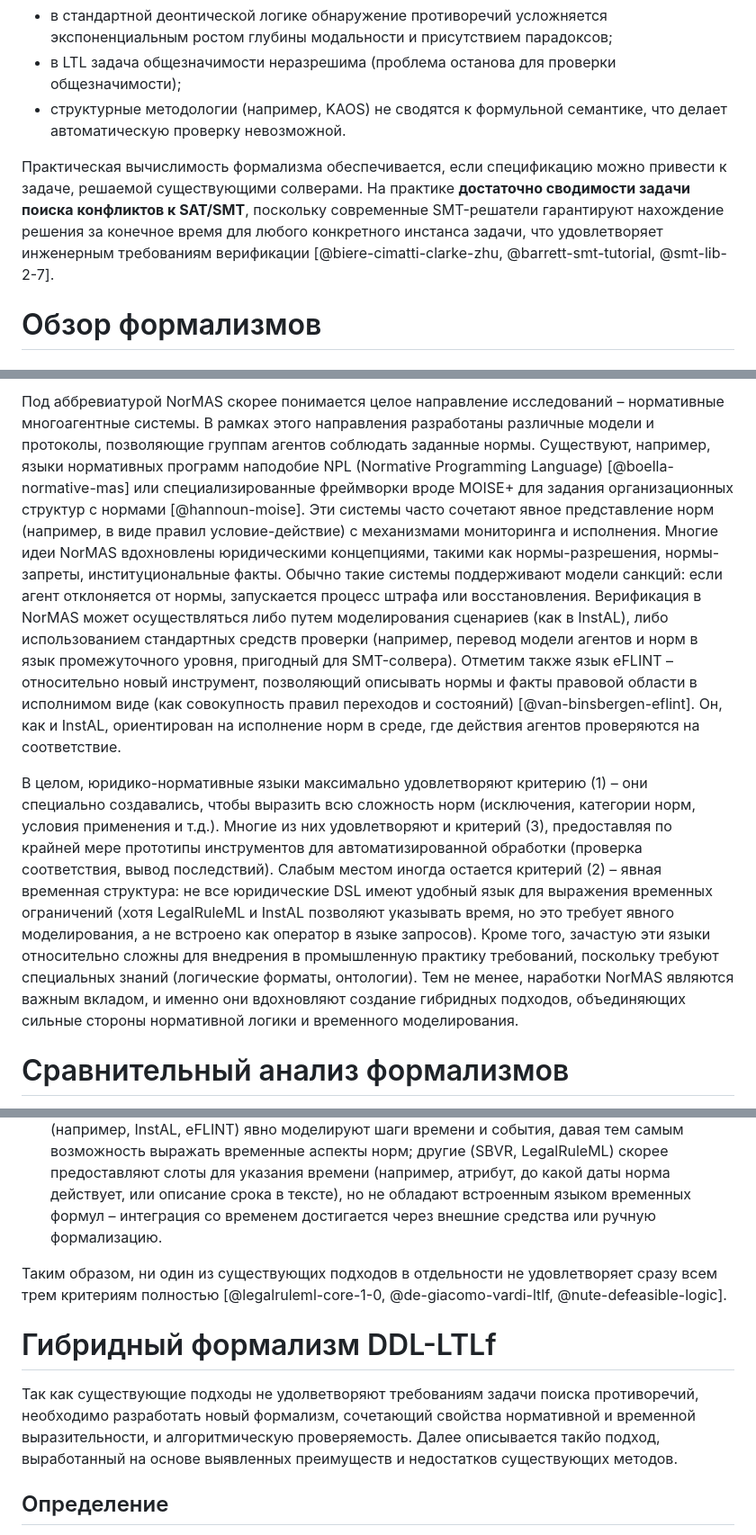
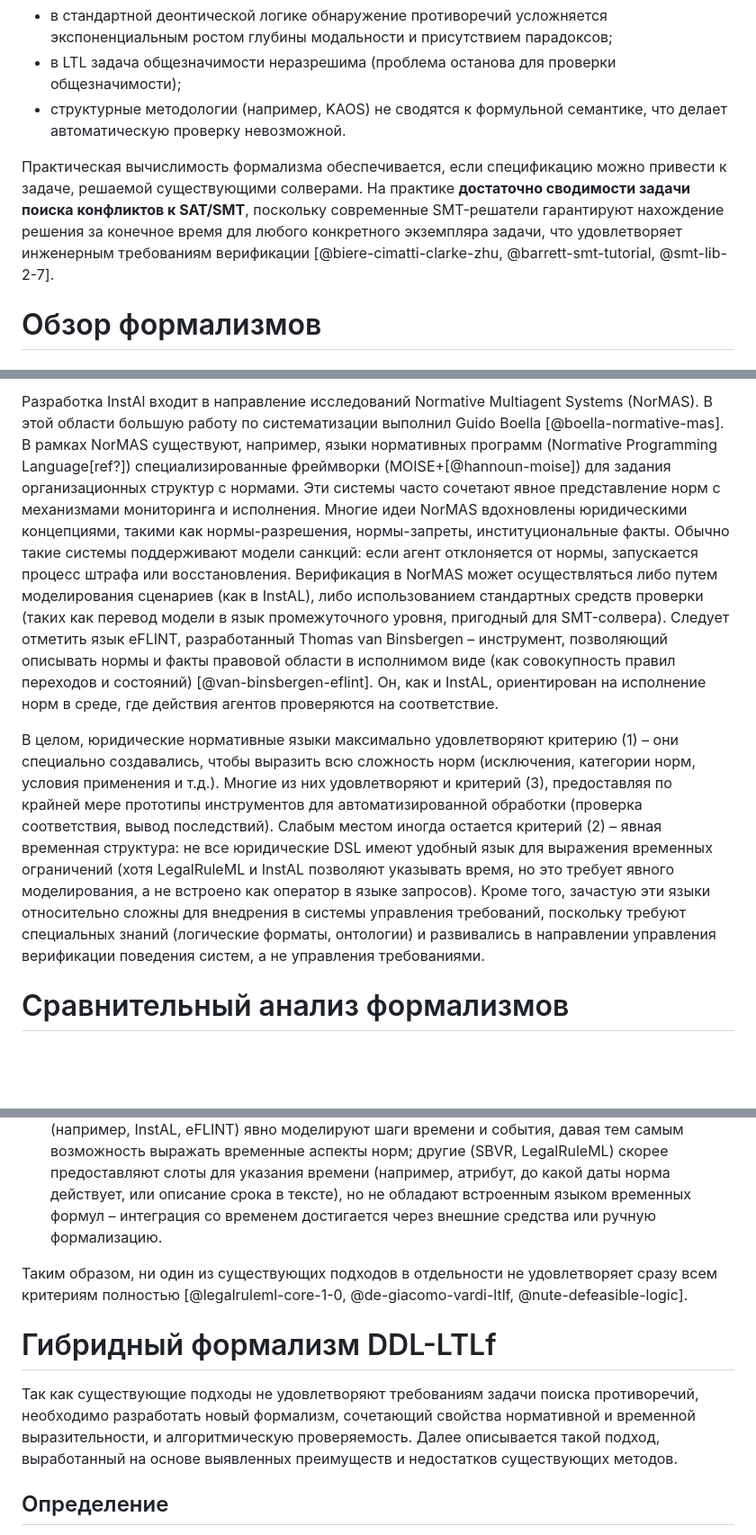
Before and after one commit to bearpro/papers, a Markdown page: Статья ddl-ltlf/papper.md, 3 parts joined by grey strips. Shown at 90% size. GitHub-like rendering; blank space fills up the shorter version.

```diff
--- a/Статья ddl-ltlf/papper.md
+++ b/Статья ddl-ltlf/papper.md
@@ -73,7 +73,7 @@ _Аннотация_
 - в LTL задача общезначимости неразрешима (проблема останова для проверки общезначимости);
 - структурные методологии (например, KAOS) не сводятся к формульной семантике, что делает автоматическую проверку невозможной.
 
-Практическая вычислимость формализма обеспечивается, если спецификацию можно привести к задаче, решаемой существующими солверами. На практике **достаточно сводимости задачи поиска конфликтов к SAT/SMT**, поскольку современные SMT-решатели гарантируют нахождение решения за конечное время для любого конкретного инстанса задачи, что удовлетворяет инженерным требованиям верификации [@biere-cimatti-clarke-zhu, @barrett-smt-tutorial, @smt-lib-2-7].
+Практическая вычислимость формализма обеспечивается, если спецификацию можно привести к задаче, решаемой существующими солверами. На практике **достаточно сводимости задачи поиска конфликтов к SAT/SMT**, поскольку современные SMT-решатели гарантируют нахождение решения за конечное время для любого конкретного экземпляра задачи, что удовлетворяет инженерным требованиям верификации [@biere-cimatti-clarke-zhu, @barrett-smt-tutorial, @smt-lib-2-7].
 
 # Обзор формализмов
 
@@ -113,7 +113,7 @@ _Аннотация_
 
-Под аббревиатурой NorMAS скорее понимается целое направление исследований – нормативные многоагентные системы. В рамках этого направления разработаны различные модели и протоколы, позволяющие группам агентов соблюдать заданные нормы. Существуют, например, языки нормативных программ наподобие NPL (Normative Programming Language) [@boella-normative-mas] или специализированные фреймворки вроде MOISE+ для задания организационных структур с нормами [@hannoun-moise]. Эти системы часто сочетают явное представление норм (например, в виде правил условие-действие) с механизмами мониторинга и исполнения. Многие идеи NorMAS вдохновлены юридическими концепциями, такими как нормы-разрешения, нормы-запреты, институциональные факты. Обычно такие системы поддерживают модели санкций: если агент отклоняется от нормы, запускается процесс штрафа или восстановления. Верификация в NorMAS может осуществляться либо путем моделирования сценариев (как в InstAL), либо использованием стандартных средств проверки (например, перевод модели агентов и норм в язык промежуточного уровня, пригодный для SMT-солвера). Отметим также язык eFLINT – относительно новый инструмент, позволяющий описывать нормы и факты правовой области в исполнимом виде (как совокупность правил переходов и состояний) [@van-binsbergen-eflint]. Он, как и InstAL, ориентирован на исполнение норм в среде, где действия агентов проверяются на соответствие.
+Разработка InstAl входит в направление исследований Normative Multiagent Systems (NorMAS). В этой области большую работу по систематизации выполнил Guido Boella [@boella-normative-mas]. В рамках NorMAS существуют, например, языки нормативных программ (Normative Programming Language[ref?]) специализированные фреймворки (MOISE+[@hannoun-moise]) для задания организационных структур с нормами. Эти системы часто сочетают явное представление норм с механизмами мониторинга и исполнения. Многие идеи NorMAS вдохновлены юридическими концепциями, такими как нормы-разрешения, нормы-запреты, институциональные факты. Обычно такие системы поддерживают модели санкций: если агент отклоняется от нормы, запускается процесс штрафа или восстановления. Верификация в NorMAS может осуществляться либо путем моделирования сценариев (как в InstAL), либо использованием стандартных средств проверки (таких как перевод модели в язык промежуточного уровня, пригодный для SMT-солвера). Следует отметить язык eFLINT, разработанный Thomas van Binsbergen – инструмент, позволяющий описывать нормы и факты правовой области в исполнимом виде (как совокупность правил переходов и состояний) [@van-binsbergen-eflint]. Он, как и InstAL, ориентирован на исполнение норм в среде, где действия агентов проверяются на соответствие.
 
-В целом, юридико-нормативные языки максимально удовлетворяют критерию (1) – они специально создавались, чтобы выразить всю сложность норм (исключения, категории норм, условия применения и т.д.). Многие из них удовлетворяют и критерий (3), предоставляя по крайней мере прототипы инструментов для автоматизированной обработки (проверка соответствия, вывод последствий). Слабым местом иногда остается критерий (2) – явная временная структура: не все юридические DSL имеют удобный язык для выражения временных ограничений (хотя LegalRuleML и InstAL позволяют указывать время, но это требует явного моделирования, а не встроено как оператор в языке запросов). Кроме того, зачастую эти языки относительно сложны для внедрения в промышленную практику требований, поскольку требуют специальных знаний (логические форматы, онтологии). Тем не менее, наработки NorMAS являются важным вкладом, и именно они вдохновляют создание гибридных подходов, объединяющих сильные стороны нормативной логики и временного моделирования.
+В целом, юридические нормативные языки максимально удовлетворяют критерию (1) – они специально создавались, чтобы выразить всю сложность норм (исключения, категории норм, условия применения и т.д.). Многие из них удовлетворяют и критерий (3), предоставляя по крайней мере прототипы инструментов для автоматизированной обработки (проверка соответствия, вывод последствий). Слабым местом иногда остается критерий (2) – явная временная структура: не все юридические DSL имеют удобный язык для выражения временных ограничений (хотя LegalRuleML и InstAL позволяют указывать время, но это требует явного моделирования, а не встроено как оператор в языке запросов). Кроме того, зачастую эти языки относительно сложны для внедрения в системы управления требований, поскольку требуют специальных знаний (логические форматы, онтологии) и развивались в направлении управления верификации поведения систем, а не управления требованиями.
 
 # Сравнительный анализ формализмов
 
@@ -124,11 +124,11 @@ _Аннотация_
 - Goal-oriented модели и бизнес-правила (KAOS, i, SBVR)\* располагаются на концептуальном уровне. Они удобны для взаимодействия с экспертами, часто близки к естественному языку и отражают интенцию нормативных требований. SBVR-правило, например, может буквально повторять фразу из регламента, что упрощает трассируемость между документом и формальной моделью. KAOS-диаграмма целей позволяет наглядно отобразить, какие высокоуровневые требования стоят за каждой конкретной нормой и как нормы взаимодействуют. Недостаток в том, что эти модели требуют дальнейшей формализации для строгой проверки. Тем не менее, они могут включать частичные средства формальной проверки (например, анализ конфликтов или полноты на уровне целей, как в KAOS). В плане наших критериев, goal-oriented подходы хорошо решают задачу (1) выразительности (поскольку легко включают исключения и особые случаи в описание – например, отдельные ветви целей, правила с «иначе» и т.п.), удовлетворяют частично (2) при интеграции с временными логиками и частично (3) – при условии трансляции в формальные ограничения, как продемонстрировано для SBVR и KAOS [@spreeuwenberg-healy-sbvr-cnl, @sbvr-semantic-formulations-example, @van-lamsweerde-craft-to-discipline].
 - Специализированные нормативные языки (LegalRuleML, InstAL и др.) максимально адресуют специфику норм: они вводят понятия, отсутствующие в общих логиках, такие как юридическая сила нормы, исключения, предусмотренные законом, исполнитель нормы, юрисдикция, санкция за нарушение и т.д. Благодаря этому они, как правило, полностью покрывают (1) – можно задать любую тонкость нормативного акта. Многие из них стремятся к (3): например, InstAL сразу транслируется в исполняемую форму (ASP), LegalRuleML ориентирован на обмен правилами между машинами. С временной структурой (2) ситуация разнородна: часть систем (например, InstAL, eFLINT) явно моделируют шаги времени и события, давая тем самым возможность выражать временные аспекты норм; другие (SBVR, LegalRuleML) скорее предоставляют слоты для указания времени (например, атрибут, до какой даты норма действует, или описание срока в тексте), но не обладают встроенным языком временных формул – интеграция со временем достигается через внешние средства или ручную формализацию.
 
-Таким образом, ни один из существующих подходов в отдельности не удовлетворяет сразу всем трем критериям полностью [@legalruleml-core-1-0, @de-giacomo-vardi-ltlf, @nute-defeasible-logic].
+Таким образом, ни один из существующих подходов в отдельности не удовлетворяет сразу всем критериям полностью [@legalruleml-core-1-0, @de-giacomo-vardi-ltlf, @nute-defeasible-logic].
 
 # Гибридный формализм DDL-LTLf
 
-Так как существующие подходы не удолветворяют требованиям задачи поиска противоречий, необходимо разработать новый формализм, сочетающий свойства нормативной и временной выразительности, и алгоритмическую проверяемость. Далее описывается такйо подход, выработанный на основе выявленных преимуществ и недостатков существующих методов.
+Так как существующие подходы не удовлетворяют требованиям задачи поиска противоречий, необходимо разработать новый формализм, сочетающий свойства нормативной и временной выразительности, и алгоритмическую проверяемость. Далее описывается такой подход, выработанный на основе выявленных преимуществ и недостатков существующих методов.
 
 ## Определение
 
```
Also changed, not shown: other parts of Статья ddl-ltlf/papper.md (+9 -9 lines).
